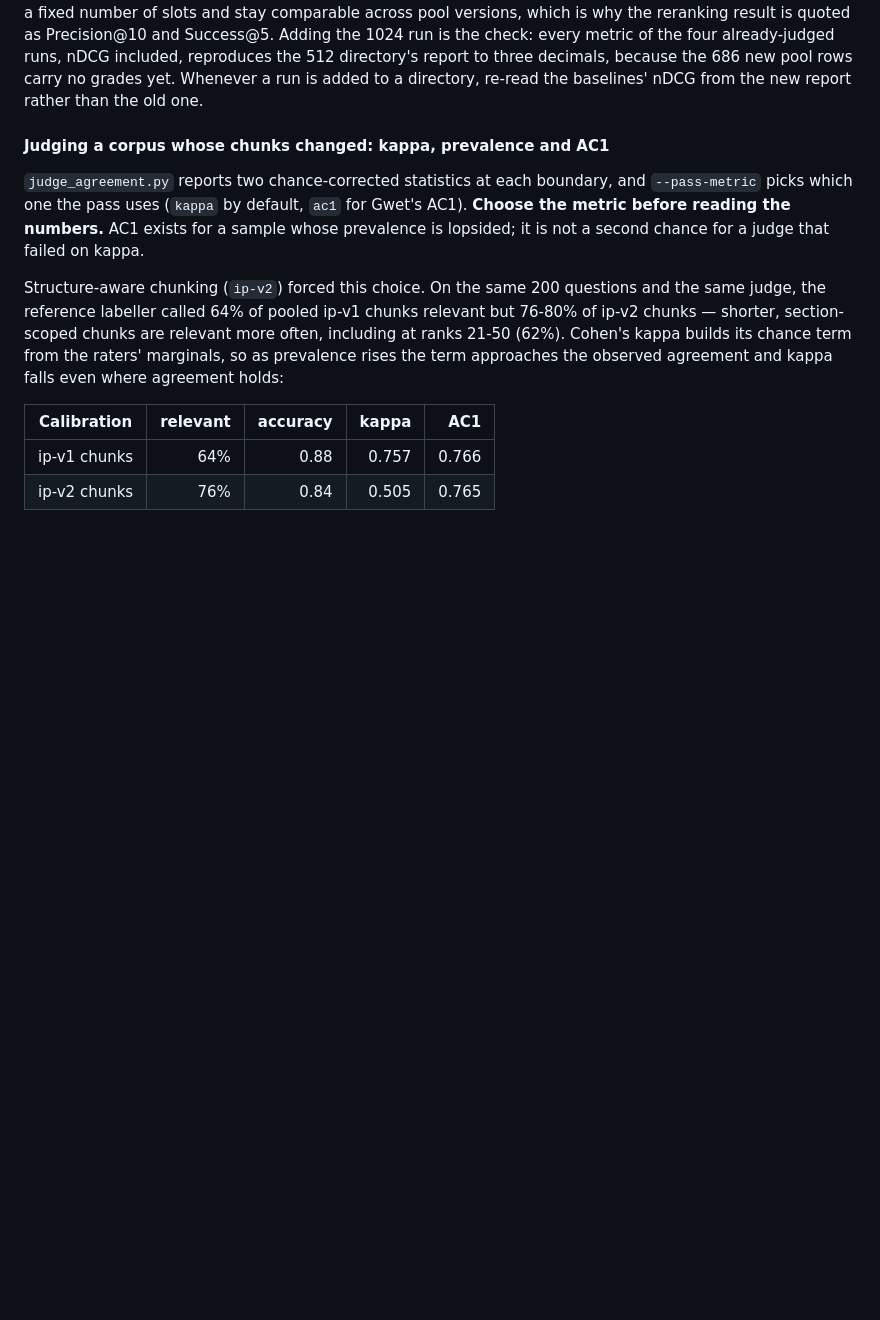
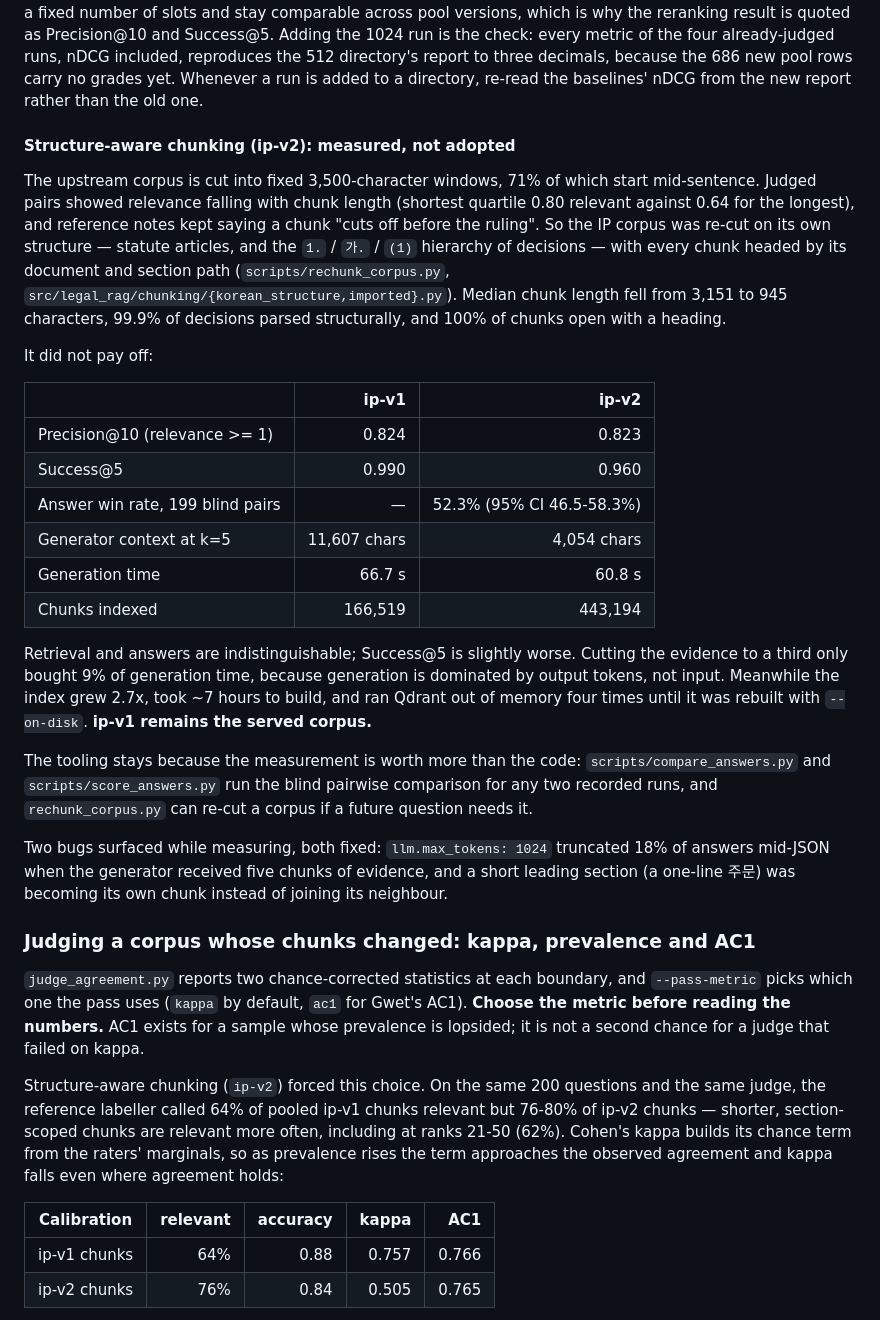
Before and after one commit to Fulish0707/LegalAssistant, a Markdown page: docs/retrieval-diagnostics.md, the part around the change. Drawn GitHub-style; blank space fills up the shorter version.

Commit message:
docs: structure-aware chunking measured and not adopted
Co-Authored-By: Claude Opus 5 <noreply@anthropic.com>

```diff
--- a/docs/retrieval-diagnostics.md
+++ b/docs/retrieval-diagnostics.md
@@ -223,7 +223,41 @@ uv run python scripts/rerank_relevance_pool.py --pool-dir $R --output $R-1024 \
 
 **nDCG is comparable only within one report.** Its ideal ranking is built from the chunks judged for that case, so a round of judging can only raise the ideal, and can only lower the nDCG of a mode whose own top 10 is already fully judged — including a mode whose ranking never changed. A mode with pending pairs gains in both its own DCG and the ideal, so its nDCG may move either way. A mode's nDCG from one pool version therefore cannot be set beside its nDCG from another; only the columns printed by a single `eval_graded.py` run may be compared. Precision@k and Success@k have no such denominator: they count graded chunks in a fixed number of slots and stay comparable across pool versions, which is why the reranking result is quoted as Precision@10 and Success@5. Adding the 1024 run is the check: every metric of the four already-judged runs, nDCG included, reproduces the 512 directory's report to three decimals, because the 686 new pool rows carry no grades yet. Whenever a run is added to a directory, re-read the baselines' nDCG from the new report rather than the old one.
 
-#### Judging a corpus whose chunks changed: kappa, prevalence and AC1
+#### Structure-aware chunking (ip-v2): measured, not adopted
+
+The upstream corpus is cut into fixed 3,500-character windows, 71% of which start mid-sentence.
+Judged pairs showed relevance falling with chunk length (shortest quartile 0.80 relevant against
+0.64 for the longest), and reference notes kept saying a chunk "cuts off before the ruling". So the
+IP corpus was re-cut on its own structure — statute articles, and the `1.` / `가.` / `(1)` hierarchy
+of decisions — with every chunk headed by its document and section path (`scripts/rechunk_corpus.py`,
+`src/legal_rag/chunking/{korean_structure,imported}.py`). Median chunk length fell from 3,151 to 945
+characters, 99.9% of decisions parsed structurally, and 100% of chunks open with a heading.
+
+It did not pay off:
+
+| | ip-v1 | ip-v2 |
+|---|---:|---:|
+| Precision@10 (relevance >= 1) | 0.824 | 0.823 |
+| Success@5 | 0.990 | 0.960 |
+| Answer win rate, 199 blind pairs | — | 52.3% (95% CI 46.5-58.3%) |
+| Generator context at k=5 | 11,607 chars | 4,054 chars |
+| Generation time | 66.7 s | 60.8 s |
+| Chunks indexed | 166,519 | 443,194 |
+
+Retrieval and answers are indistinguishable; Success@5 is slightly worse. Cutting the evidence to a
+third only bought 9% of generation time, because generation is dominated by output tokens, not input.
+Meanwhile the index grew 2.7x, took ~7 hours to build, and ran Qdrant out of memory four times until
+it was rebuilt with `--on-disk`. **ip-v1 remains the served corpus.**
+
+The tooling stays because the measurement is worth more than the code: `scripts/compare_answers.py`
+and `scripts/score_answers.py` run the blind pairwise comparison for any two recorded runs, and
+`rechunk_corpus.py` can re-cut a corpus if a future question needs it.
+
+Two bugs surfaced while measuring, both fixed: `llm.max_tokens: 1024` truncated 18% of answers
+mid-JSON when the generator received five chunks of evidence, and a short leading section (a one-line
+주문) was becoming its own chunk instead of joining its neighbour.
+
+### Judging a corpus whose chunks changed: kappa, prevalence and AC1
 
 `judge_agreement.py` reports two chance-corrected statistics at each boundary, and `--pass-metric`
 picks which one the pass uses (`kappa` by default, `ac1` for Gwet's AC1). **Choose the metric before
```
